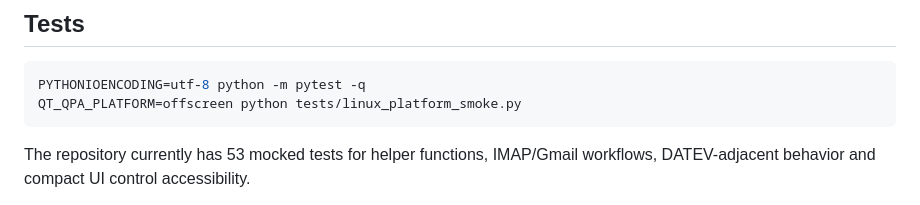
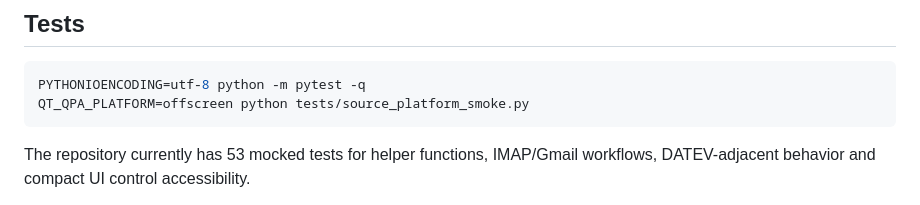
Before and after one commit to doc-bricks/UniversalInvoiceMail, a Markdown page: README.md, the part around the change. GitHub-like rendering.

Commit message:
docs: fix stale linux_platform_smoke.py reference in README
Update README.md Tests section to reference the renamed
tests/source_platform_smoke.py (was tests/linux_platform_smoke.py
after git mv in 34b93a7).

Co-Authored-By: Claude Sonnet 4.6 <noreply@anthropic.com>

````diff
--- a/README.md
+++ b/README.md
@@ -96,7 +96,7 @@ UniversalInvoiceMail is intended for searches such as `local invoice email archi
 
 ```bash
 PYTHONIOENCODING=utf-8 python -m pytest -q
-QT_QPA_PLATFORM=offscreen python tests/linux_platform_smoke.py
+QT_QPA_PLATFORM=offscreen python tests/source_platform_smoke.py
 ```
 
 The repository currently has 53 mocked tests for helper functions, IMAP/Gmail workflows, DATEV-adjacent behavior and compact UI control accessibility.
````
